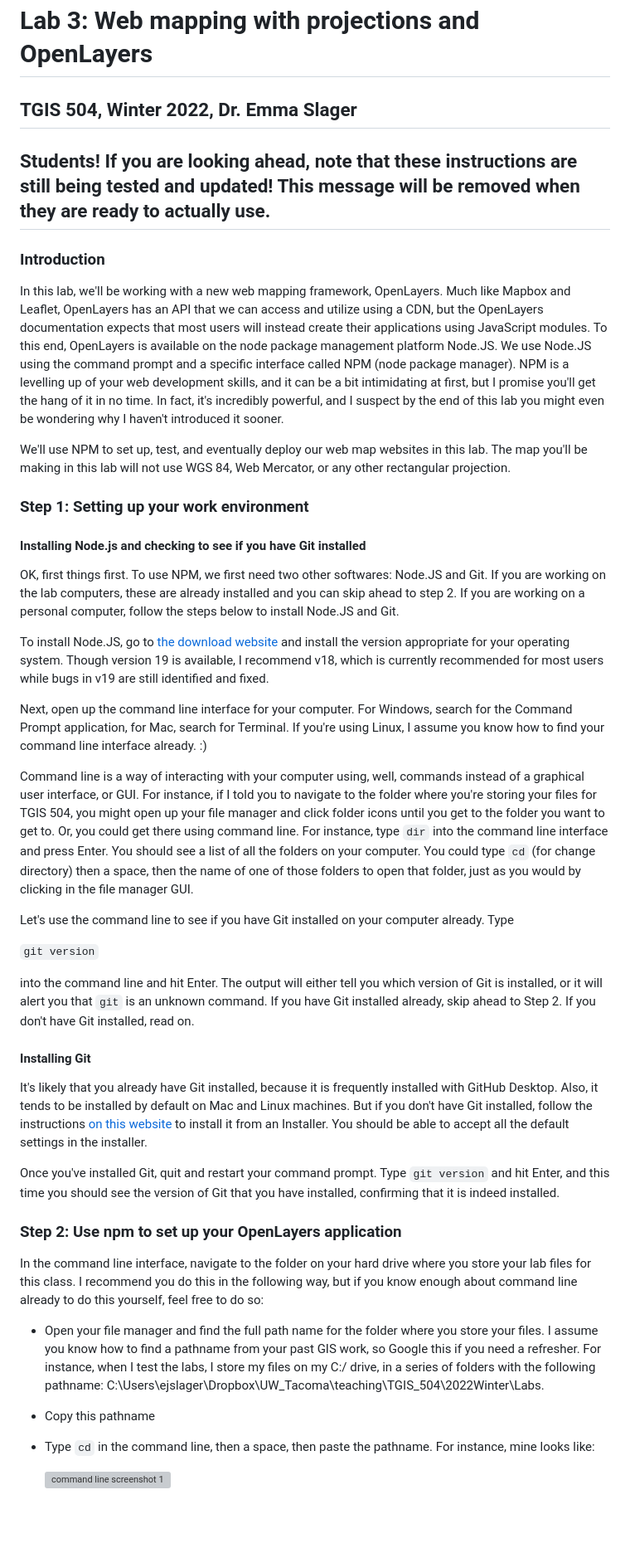
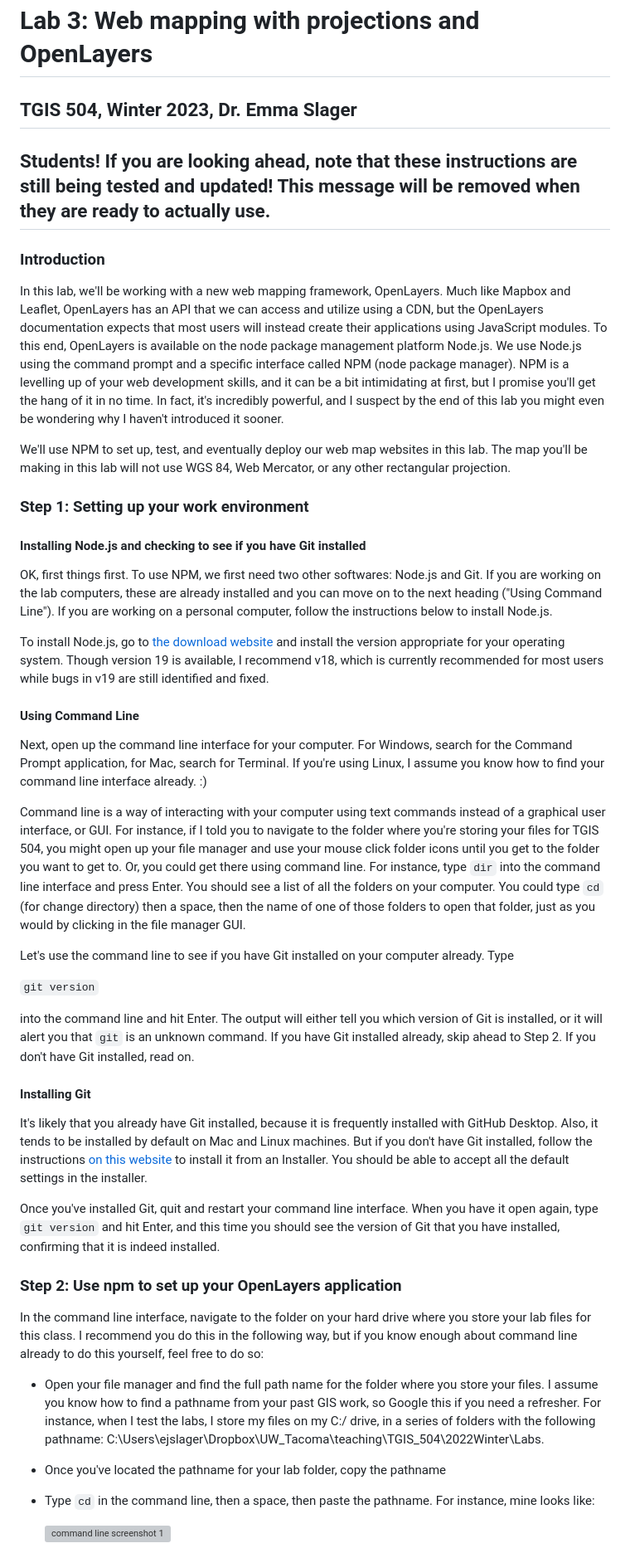
Before and after one commit to eslager/TGIS504_Winter2023, a Markdown page: lab3-instructions.md, the part around one of its changes. Shown at 83% size. GitHub-like rendering; blank space fills up the shorter version; grey boxes are pictures that could not be loaded.

```diff
--- a/lab3-instructions.md
+++ b/lab3-instructions.md
@@ -1,12 +1,12 @@
 # Lab 3: Web mapping with projections and OpenLayers
 
-## TGIS 504, Winter 2022, Dr. Emma Slager
+## TGIS 504, Winter 2023, Dr. Emma Slager
 
 ## Students! If you are looking ahead, note that these instructions are still being tested and updated! This message will be removed when they are ready to actually use.
 
 ### Introduction
 
-In this lab, we'll be working with a new web mapping framework, OpenLayers. Much like Mapbox and Leaflet, OpenLayers has an API that we can access and utilize using a CDN, but the OpenLayers documentation expects that most users will instead create their applications using JavaScript modules. To this end, OpenLayers is available on the node package management platform Node.JS. We use Node.JS using the command prompt and a specific interface called NPM (node package manager). NPM is a levelling up of your web development skills, and it can be a bit intimidating at first, but I promise you'll get the hang of it in no time. In fact, it's incredibly powerful, and I suspect by the end of this lab you might even be wondering why I haven't introduced it sooner.
+In this lab, we'll be working with a new web mapping framework, OpenLayers. Much like Mapbox and Leaflet, OpenLayers has an API that we can access and utilize using a CDN, but the OpenLayers documentation expects that most users will instead create their applications using JavaScript modules. To this end, OpenLayers is available on the node package management platform Node.js. We use Node.js using the command prompt and a specific interface called NPM (node package manager). NPM is a levelling up of your web development skills, and it can be a bit intimidating at first, but I promise you'll get the hang of it in no time. In fact, it's incredibly powerful, and I suspect by the end of this lab you might even be wondering why I haven't introduced it sooner.
 
 We'll use NPM to set up, test, and eventually deploy our web map websites in this lab. The map you'll be making in this lab will not use WGS 84, Web Mercator, or any other rectangular projection.
 
@@ -14,13 +14,15 @@ We'll use NPM to set up, test, and eventually deploy our web map websites in thi
 
 #### Installing Node.js and checking to see if you have Git installed
 
-OK, first things first. To use NPM, we first need two other softwares: Node.JS and Git. If you are working on the lab computers, these are already installed and you can skip ahead to step 2. If you are working on a personal computer, follow the steps below to install Node.JS and Git.
+OK, first things first. To use NPM, we first need two other softwares: Node.js and Git. If you are working on the lab computers, these are already installed and you can move on to the next heading ("Using Command Line"). If you are working on a personal computer, follow the instructions below to install Node.js.
 
-To install Node.JS, go to [the download website](https://nodejs.org/en/) and install the version appropriate for your operating system. Though version 19 is available, I recommend v18, which is currently recommended for most users while bugs in v19 are still identified and fixed.
+To install Node.js, go to [the download website](https://nodejs.org/en/) and install the version appropriate for your operating system. Though version 19 is available, I recommend v18, which is currently recommended for most users while bugs in v19 are still identified and fixed.
+
+#### Using Command Line
 
 Next, open up the command line interface for your computer. For Windows, search for the Command Prompt application, for Mac, search for Terminal. If you're using Linux, I assume you know how to find your command line interface already. :)
 
-Command line is a way of interacting with your computer using, well, commands instead of a graphical user interface, or GUI. For instance, if I told you to navigate to the folder where you're storing your files for TGIS 504, you might open up your file manager and click folder icons until you get to the folder you want to get to. Or, you could get there using command line. For instance, type `dir` into the command line interface and press Enter. You should see a list of all the folders on your computer. You could type `cd` (for change directory) then a space, then the name of one of those folders to open that folder, just as you would by clicking in the file manager GUI.
+Command line is a way of interacting with your computer using text commands instead of a graphical user interface, or GUI. For instance, if I told you to navigate to the folder where you're storing your files for TGIS 504, you might open up your file manager and use your mouse click folder icons until you get to the folder you want to get to. Or, you could get there using command line. For instance, type `dir` into the command line interface and press Enter. You should see a list of all the folders on your computer. You could type `cd` (for change directory) then a space, then the name of one of those folders to open that folder, just as you would by clicking in the file manager GUI.
 
 Let's use the command line to see if you have Git installed on your computer already. Type
 
@@ -32,17 +34,15 @@ into the command line and hit Enter. The output will either tell you which versi
 
 It's likely that you already have Git installed, because it is frequently installed with GitHub Desktop. Also, it tends to be installed by default on Mac and Linux machines. But if you don't have Git installed, follow the instructions [on this website](https://github.com/git-guides/install-git) to install it from an Installer. You should be able to accept all the default settings in the installer.
 
-Once you've installed Git, quit and restart your command prompt. Type `git version` and hit Enter, and this time you should see the version of Git that you have installed, confirming that it is indeed installed.
+Once you've installed Git, quit and restart your command line interface. When you have it open again, type `git version` and hit Enter, and this time you should see the version of Git that you have installed, confirming that it is indeed installed.
 
 ### Step 2: Use npm to set up your OpenLayers application
-
-
 
 In the command line interface, navigate to the folder on your hard drive where you store your lab files for this class. I recommend you do this in the following way, but if you know enough about command line already to do this yourself, feel free to do so:
 
 * Open your file manager and find the full path name for the folder where you store your files. I assume you know how to find a pathname from your past GIS work, so Google this if you need a refresher. For instance, when I test the labs, I store my files on my C:/ drive, in a series of folders with the following pathname: C:\Users\ejslager\Dropbox\UW_Tacoma\teaching\TGIS_504\2022Winter\Labs.
 
-* Copy this pathname
+* Once you've located the pathname for your lab folder, copy the pathname
 
 * Type `cd` in the command line, then a space, then paste the pathname. For instance, mine looks like:
 
```
Also changed, not shown: other parts of lab3-instructions.md (+16 -13 lines).
